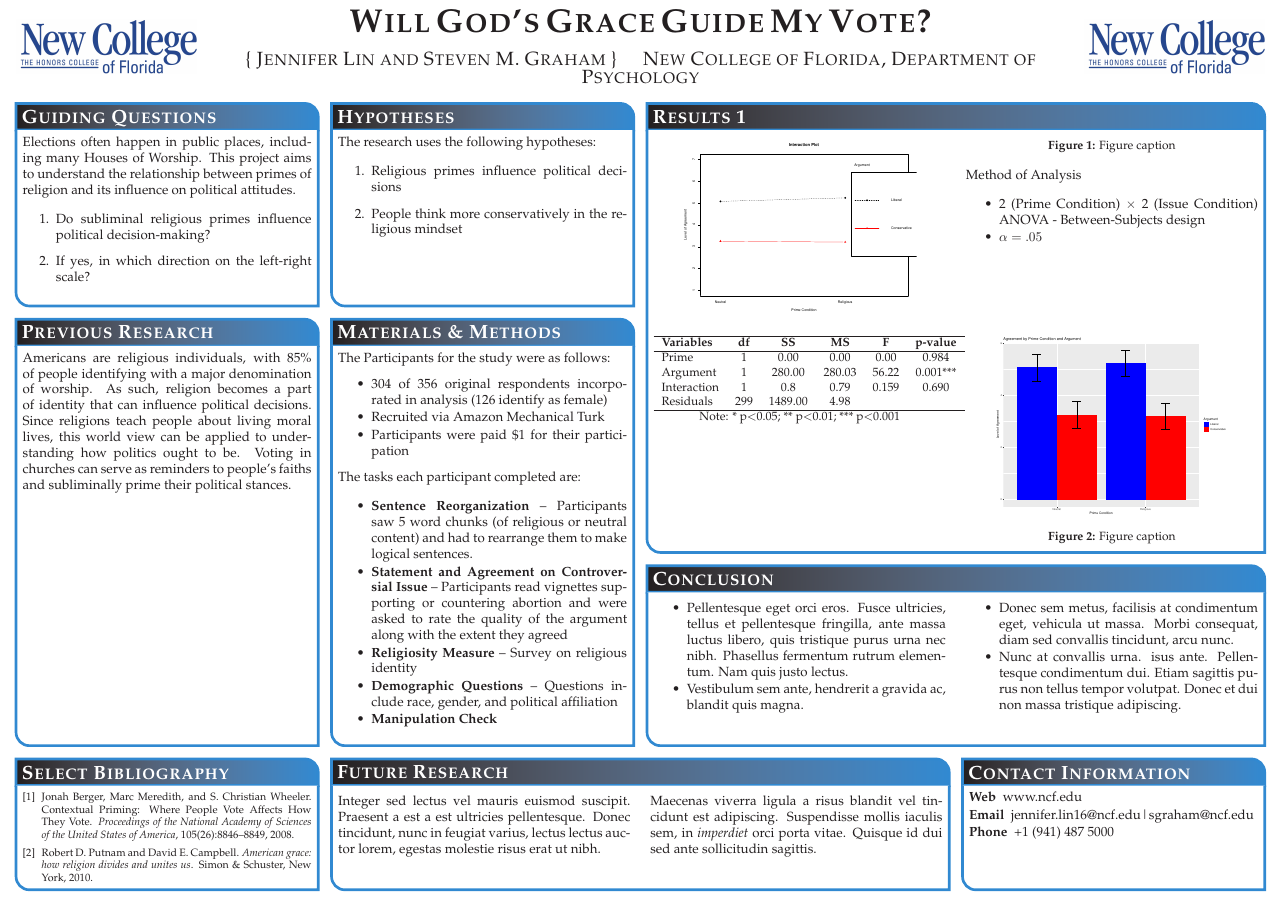
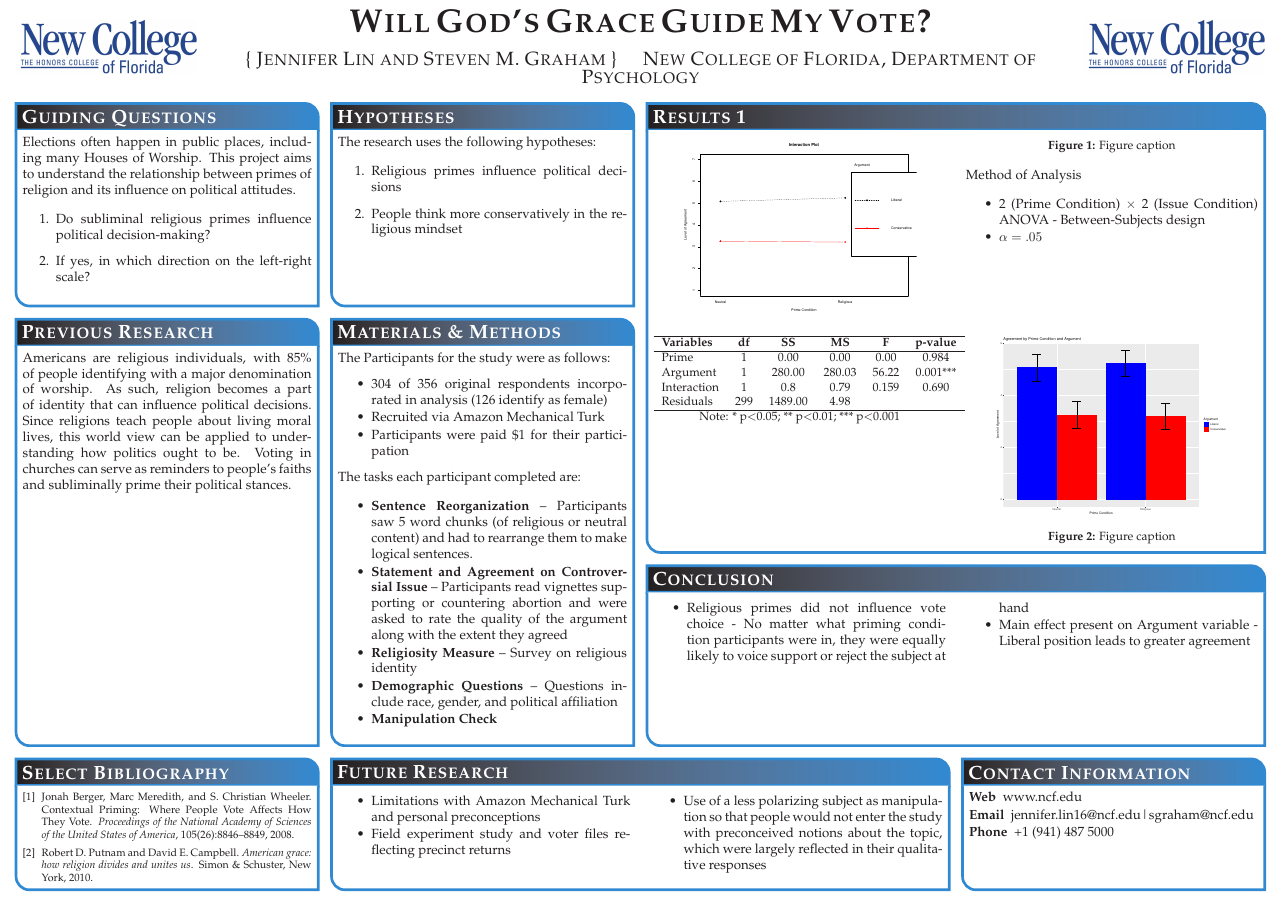
Before and after one commit to lin-jennifer/ReligiousPrimes, a LaTeX poster (Poster/MPSAPoster.tex): the whole page. Compiled offline with pdfLaTeX.

Commit message:
Added Brief Conclusions and Future directions

```diff
--- a/Poster/MPSAPoster.tex
+++ b/Poster/MPSAPoster.tex
@@ -182,9 +182,11 @@ Method of Analysis
 \headerbox{Future Research}{name=futureresearch,column=1,span=2,aligned=references,above=bottom}{ % This block is as tall as the references block
 
 \begin{multicols}{2}
-Integer sed lectus vel mauris euismod suscipit. Praesent a est a est ultricies pellentesque. Donec tincidunt, nunc in feugiat varius, lectus lectus auctor lorem, egestas molestie risus erat ut nibh.
-
-Maecenas viverra ligula a risus blandit vel tincidunt est adipiscing. Suspendisse mollis iaculis sem, in \emph{imperdiet} orci porta vitae. Quisque id dui sed ante sollicitudin sagittis.
+\begin{itemize} \compresslist
+	\item Limitations with Amazon Mechanical Turk and personal preconceptions
+	\item Field experiment study and voter files reflecting precinct returns
+	\item Use of a less polarizing subject as manipulation so that people would not enter the study with preconceived notions about the topic, which were largely reflected in their qualitative responses
+\end{itemize}
 \end{multicols}
 }
 
@@ -213,11 +215,9 @@ Maecenas viverra ligula a risus blandit vel tincidunt est adipiscing. Suspendiss
 
 %------------------------------------------------
 
-\begin{itemize}\compresslist
-\item Pellentesque eget orci eros. Fusce ultricies, tellus et pellentesque fringilla, ante massa luctus libero, quis tristique purus urna nec nibh. Phasellus fermentum rutrum elementum. Nam quis justo lectus.
-\item Vestibulum sem ante, hendrerit a gravida ac, blandit quis magna.
-\item Donec sem metus, facilisis at condimentum eget, vehicula ut massa. Morbi consequat, diam sed convallis tincidunt, arcu nunc.
-\item Nunc at convallis urna. isus ante. Pellentesque condimentum dui. Etiam sagittis purus non tellus tempor volutpat. Donec et dui non massa tristique adipiscing.
+\begin{itemize} \compresslist
+	\item Religious primes did not influence vote choice - No matter what priming condition participants were in, they were equally likely to voice support or reject the subject at hand
+	\item Main effect present on Argument variable - Liberal position leads to greater agreement
 \end{itemize}
 
 \end{multicols}
```
Also changed, not shown: Poster/MPSAPoster.pdf.
